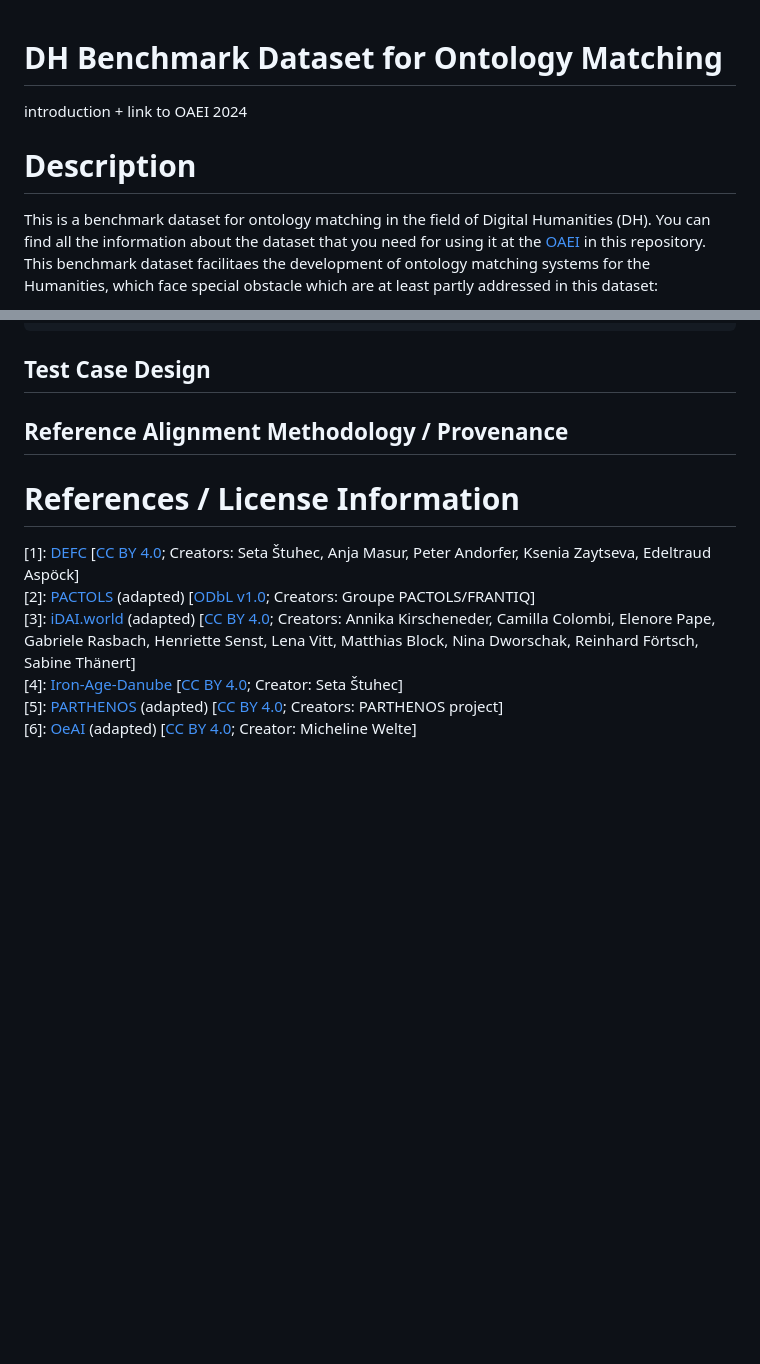
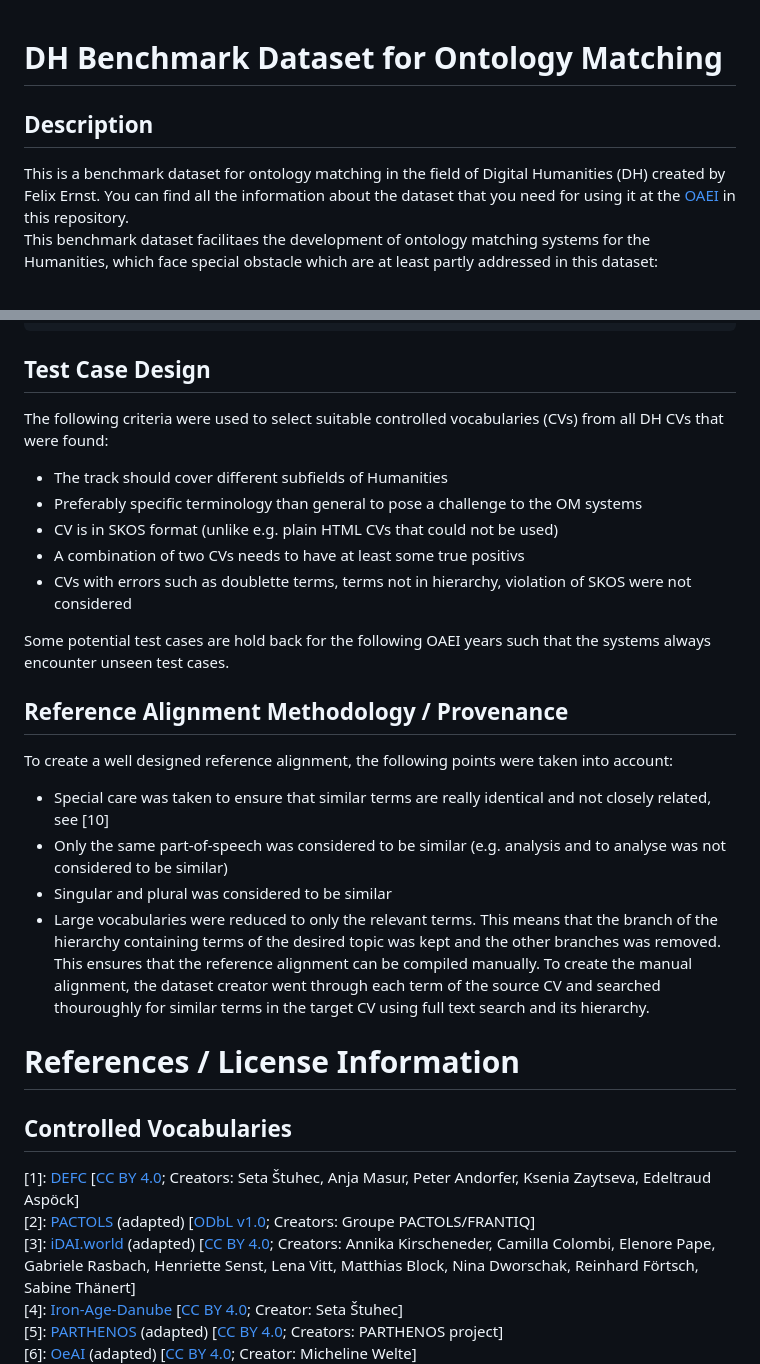
Before and after one commit to FelixFrizzy/DH-benchmark, a Markdown page: README.md, 2 parts joined by grey strips. Drawn GitHub-style; blank space fills up the shorter version.

Commit message:
Add info about author and data provenance
- Add author name and contact
- Add criteria about test case design and reference alignment methodology
- Add simlex 999 paper in literature

```diff
--- a/README.md
+++ b/README.md
@@ -1,10 +1,10 @@
 # DH Benchmark Dataset for Ontology Matching
 
-introduction + link to OAEI 2024
 
-# Description
 
-This is a benchmark dataset for ontology matching in the field of Digital Humanities (DH). You can find all the information about the dataset that you need for using it at the [OAEI](https://oaei.ontologymatching.org/) in this repository.
+## Description
+
+This is a benchmark dataset for ontology matching in the field of Digital Humanities (DH) created by Felix Ernst. You can find all the information about the dataset that you need for using it at the [OAEI](https://oaei.ontologymatching.org/) in this repository.
 This benchmark dataset facilitaes the development of ontology matching systems for the Humanities, which face special obstacle which are at least partly addressed in this dataset:
 
 - wide range of (historical) languages and writing systems
@@ -102,14 +102,25 @@ There were five different vocabularies used for the two different DH/CS test cas
     - Reference: 170*490=83300 possible combinations, 16 true positivs (~0,02%)
 
 ## Test Case Design
+The following criteria were used to select suitable controlled vocabularies (CVs) from all DH CVs that were found:
+- The track should cover different subfields of Humanities
+- Preferably specific terminology than general to pose a challenge to the OM systems
+- CV is in SKOS format (unlike e.g. plain HTML CVs that could not be used)
+- A combination of two CVs needs to have at least some true positivs
+- CVs with errors such as doublette terms, terms not in hierarchy, violation of SKOS were not considered
 
-
-
+Some potential test cases are hold back for the following OAEI years such that the systems always encounter unseen test cases.
 
 ## Reference Alignment Methodology / Provenance
+To create a well designed reference alignment, the following points were taken into account:
+- Special care was taken to ensure that similar terms are really identical and not closely related, see [10]
+- Only the same part-of-speech was considered to be similar (e.g. analysis and to analyse was not considered to be similar)
+- Singular and plural was considered to be similar
+- Large vocabularies were reduced to only the relevant terms. This means that the branch of the hierarchy containing terms of the desired topic was kept and the other branches was removed. This ensures that the reference alignment can be compiled manually.
+To create the manual alignment, the dataset creator went through each term of the source CV and searched thouroughly for similar terms in the target CV using full text search and its hierarchy.
 
 # References / License Information
-
+## Controlled Vocabularies
 [1]: [DEFC](https://vocabs.dariah.eu/defc_thesaurus/en/) [[CC BY 4.0](https://creativecommons.org/licenses/by/4.0/deed.en); Creators: Seta Štuhec, Anja Masur, Peter Andorfer, Ksenia Zaytseva, Edeltraud Aspöck]
 [2]: [PACTOLS](https://isl.ics.forth.gr/bbt-federated-thesaurus/PACTOLS/en/) (adapted) [[ODbL v1.0](https://opendatacommons.org/licenses/odbl/1-0/); Creators: Groupe PACTOLS/FRANTIQ]
 [3]: [iDAI.world](https://isl.ics.forth.gr/bbt-federated-thesaurus/DAI/en/) (adapted)[](https://vocabs.dariah.eu/defc_thesaurus/en/) [[CC BY 4.0](https://creativecommons.org/licenses/by/4.0/deed.en); Creators: Annika Kirscheneder, Camilla Colombi, Elenore Pape, Gabriele Rasbach, Henriette Senst, Lena Vitt, Matthias Block, Nina Dworschak, Reinhard Förtsch, Sabine Thänert]
```
Also changed, not shown: other parts of README.md (+7 -0 lines).
